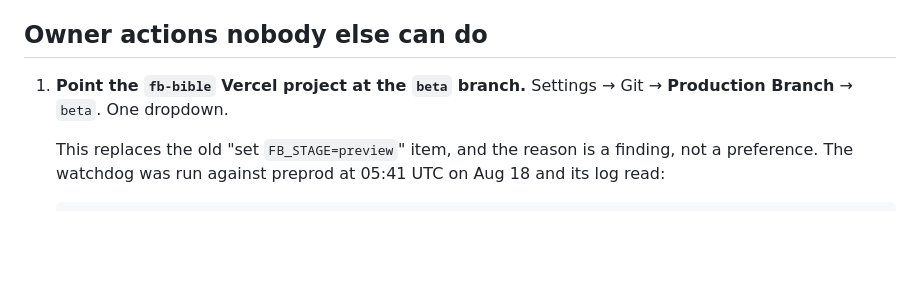
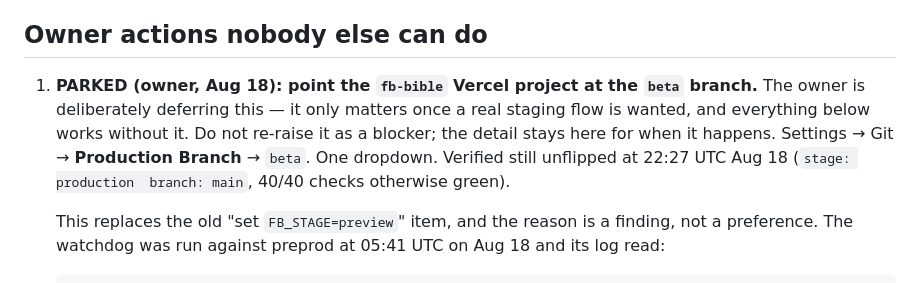
Before and after one commit to rgtorres20/FB_Bible, a Markdown page: docs/RESUME.md, the part around the change. GitHub-like rendering; blank space fills up the shorter version.

Commit message:
Park the beta-branch flip: owner call, future item, not a blocker
Co-Authored-By: Claude Fable 5 <noreply@anthropic.com>
Claude-Session: https://claude.ai/code/session_01QCJ8EGwfKb4A3sFpMVaXhE

```diff
--- a/docs/RESUME.md
+++ b/docs/RESUME.md
@@ -353,8 +353,13 @@ and the Vegas push was skipped whenever the unrelated sync call failed.
 
 ## Owner actions nobody else can do
 
-1. **Point the `fb-bible` Vercel project at the `beta` branch.**
-   Settings → Git → **Production Branch** → `beta`. One dropdown.
+1. **PARKED (owner, Aug 18): point the `fb-bible` Vercel project at the
+   `beta` branch.** The owner is deliberately deferring this — it only
+   matters once a real staging flow is wanted, and everything below works
+   without it. Do not re-raise it as a blocker; the detail stays here for
+   when it happens. Settings → Git → **Production Branch** → `beta`. One
+   dropdown. Verified still unflipped at 22:27 UTC Aug 18
+   (`stage: production  branch: main`, 40/40 checks otherwise green).
 
    This replaces the old "set `FB_STAGE=preview`" item, and the reason is a
    finding, not a preference. The watchdog was run against preprod at 05:41
```
